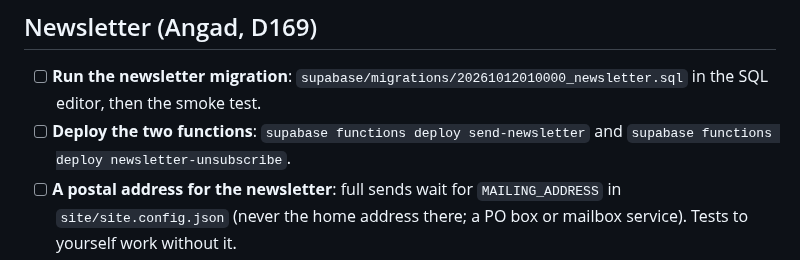
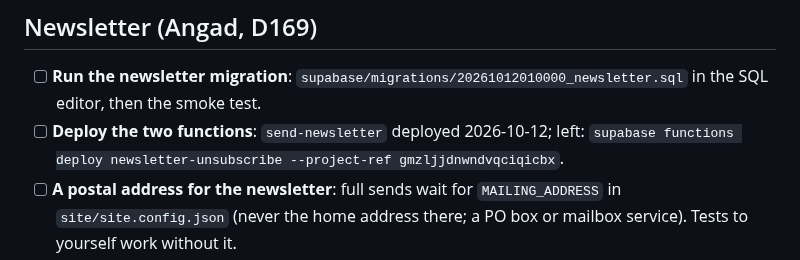
Before and after one commit to OnGodCR/RemitBridge-App, a Markdown page: docs/todo.md, the part around the change. GitHub-like rendering.

Commit message:
To-do: send-newsletter is deployed; newsletter-unsubscribe is next

```diff
--- a/docs/todo.md
+++ b/docs/todo.md
@@ -36,7 +36,7 @@ Details live in CLAUDE.md's open items and `docs/launch-checklist.md`.
 ## Newsletter (Angad, D169)
 
 - [ ] **Run the newsletter migration**: `supabase/migrations/20261012010000_newsletter.sql` in the SQL editor, then the smoke test.
-- [ ] **Deploy the two functions**: `supabase functions deploy send-newsletter` and `supabase functions deploy newsletter-unsubscribe`.
+- [ ] **Deploy the two functions**: `send-newsletter` deployed 2026-10-12; left: `supabase functions deploy newsletter-unsubscribe --project-ref gmzljjdnwndvqciqicbx`.
 - [ ] **A postal address for the newsletter**: full sends wait for `MAILING_ADDRESS` in `site/site.config.json` (never the home address there; a PO box or mailbox service). Tests to yourself work without it.
 - [ ] **Resend tracking off**: in Resend, Domains, remitbridgelabs.org, check open and click tracking are off (the privacy policy says we don't track).
 - [ ] **Apple's email relay**: your dad's Apple account, Certificates, Identifiers & Profiles, Services, Sign in with Apple for Email Communication: add remitbridgelabs.org and RemitBridge@remitbridgelabs.org, so "Hide My Email" users get it.
```
